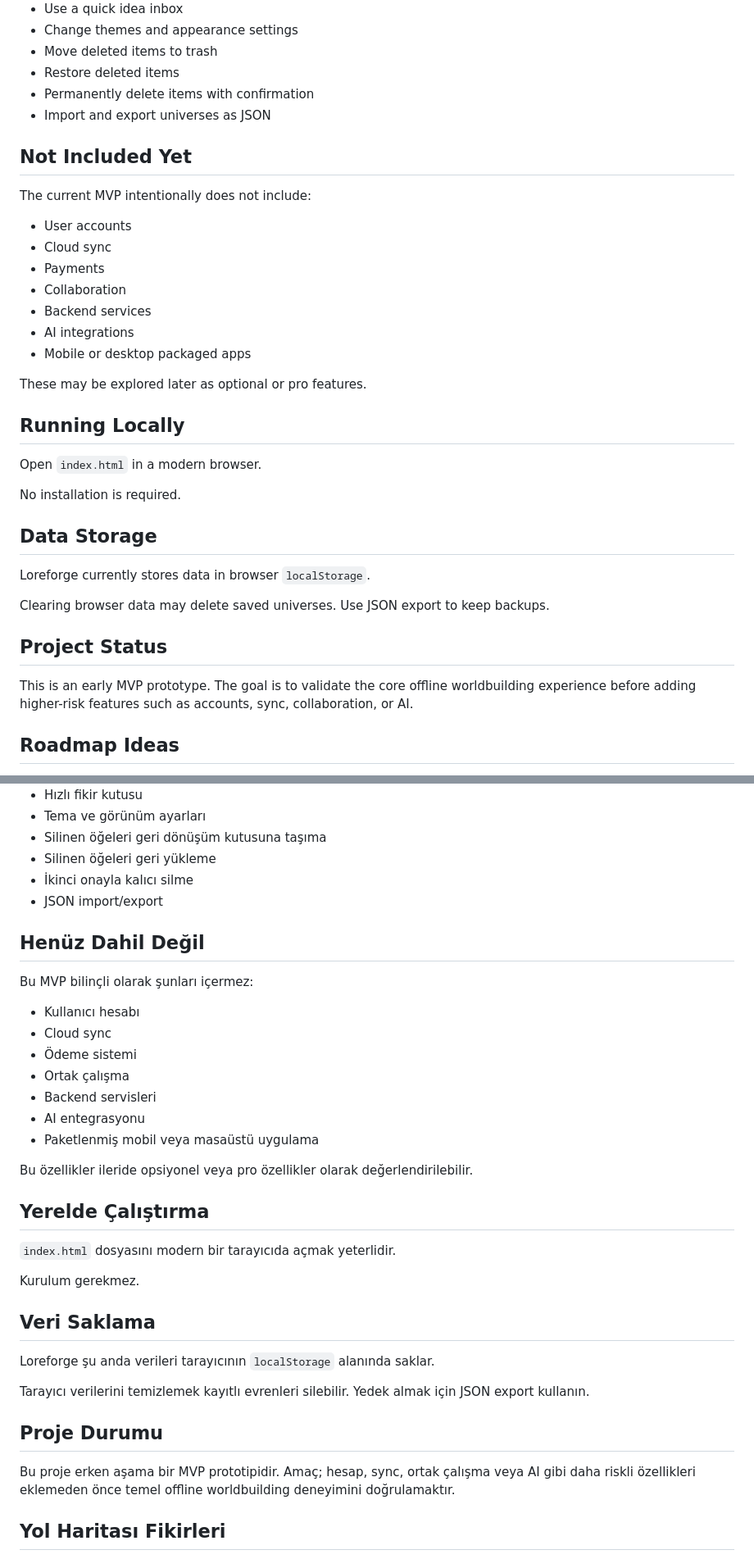
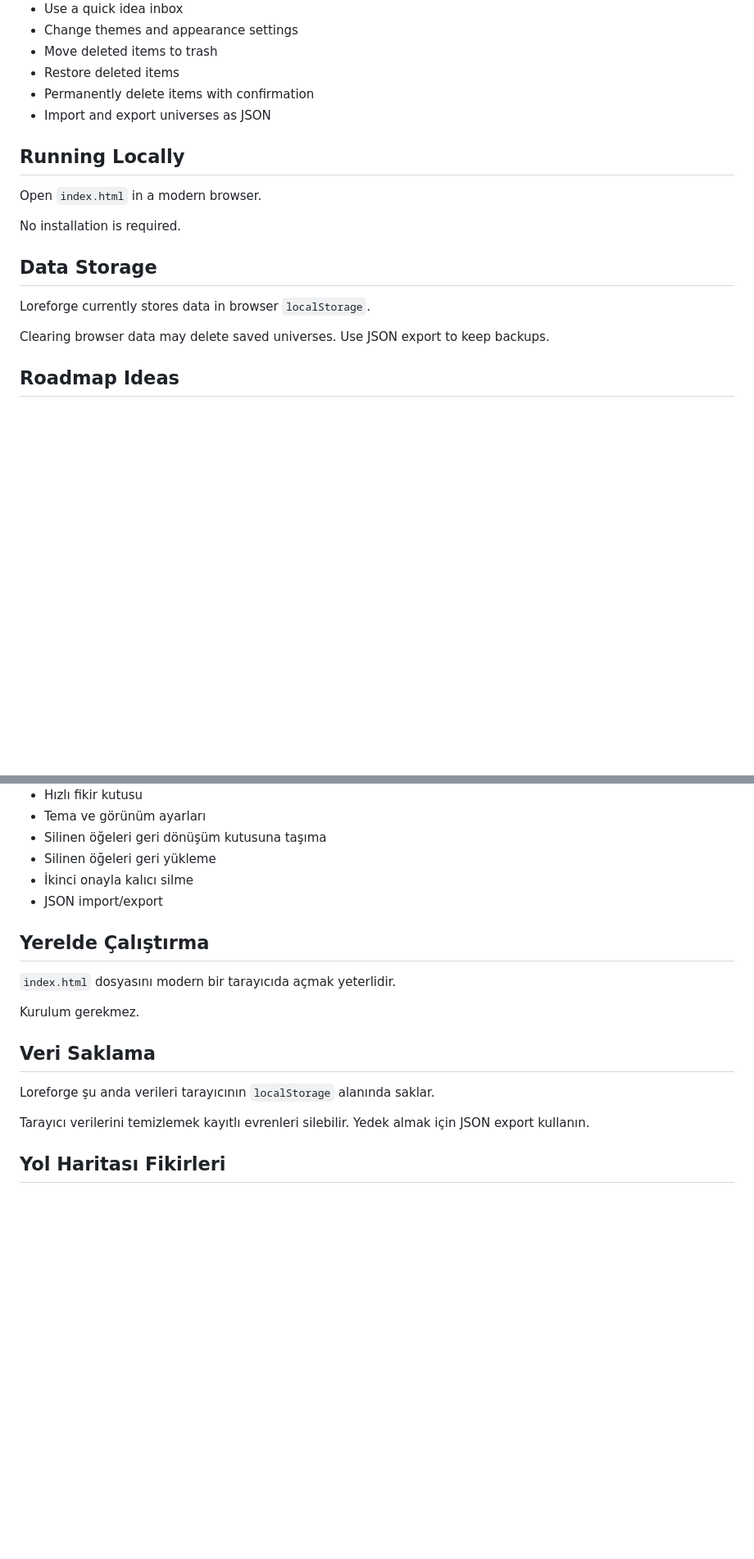
Before and after one commit to CemalCan/Worldbuilding-Application, a Markdown page: README.md, 2 parts joined by grey strips. Shown at 82% size. Drawn GitHub-style; blank space fills up the shorter version.

Commit message:
docs: remove unavailable feature disclaimers from README

```diff
--- a/README.md
+++ b/README.md
@@ -30,20 +30,6 @@ Data is stored locally in the browser using `localStorage`. Universes can be mov
 - Permanently delete items with confirmation
 - Import and export universes as JSON
 
-## Not Included Yet
-
-The current MVP intentionally does not include:
-
-- User accounts
-- Cloud sync
-- Payments
-- Collaboration
-- Backend services
-- AI integrations
-- Mobile or desktop packaged apps
-
-These may be explored later as optional or pro features.
-
 ## Running Locally
 
 Open `index.html` in a modern browser.
@@ -55,10 +41,6 @@ No installation is required.
 Loreforge currently stores data in browser `localStorage`.
 
 Clearing browser data may delete saved universes. Use JSON export to keep backups.
-
-## Project Status
-
-This is an early MVP prototype. The goal is to validate the core offline worldbuilding experience before adding higher-risk features such as accounts, sync, collaboration, or AI.
 
 ## Roadmap Ideas
 
@@ -107,20 +89,6 @@ Veriler tarayıcının `localStorage` alanında saklanır. Evrenler JSON import/
 - İkinci onayla kalıcı silme
 - JSON import/export
 
-## Henüz Dahil Değil
-
-Bu MVP bilinçli olarak şunları içermez:
-
-- Kullanıcı hesabı
-- Cloud sync
-- Ödeme sistemi
-- Ortak çalışma
-- Backend servisleri
-- AI entegrasyonu
-- Paketlenmiş mobil veya masaüstü uygulama
-
-Bu özellikler ileride opsiyonel veya pro özellikler olarak değerlendirilebilir.
-
 ## Yerelde Çalıştırma
 
 `index.html` dosyasını modern bir tarayıcıda açmak yeterlidir.
@@ -132,10 +100,6 @@ Kurulum gerekmez.
 Loreforge şu anda verileri tarayıcının `localStorage` alanında saklar.
 
 Tarayıcı verilerini temizlemek kayıtlı evrenleri silebilir. Yedek almak için JSON export kullanın.
-
-## Proje Durumu
-
-Bu proje erken aşama bir MVP prototipidir. Amaç; hesap, sync, ortak çalışma veya AI gibi daha riskli özellikleri eklemeden önce temel offline worldbuilding deneyimini doğrulamaktır.
 
 ## Yol Haritası Fikirleri
 
```
